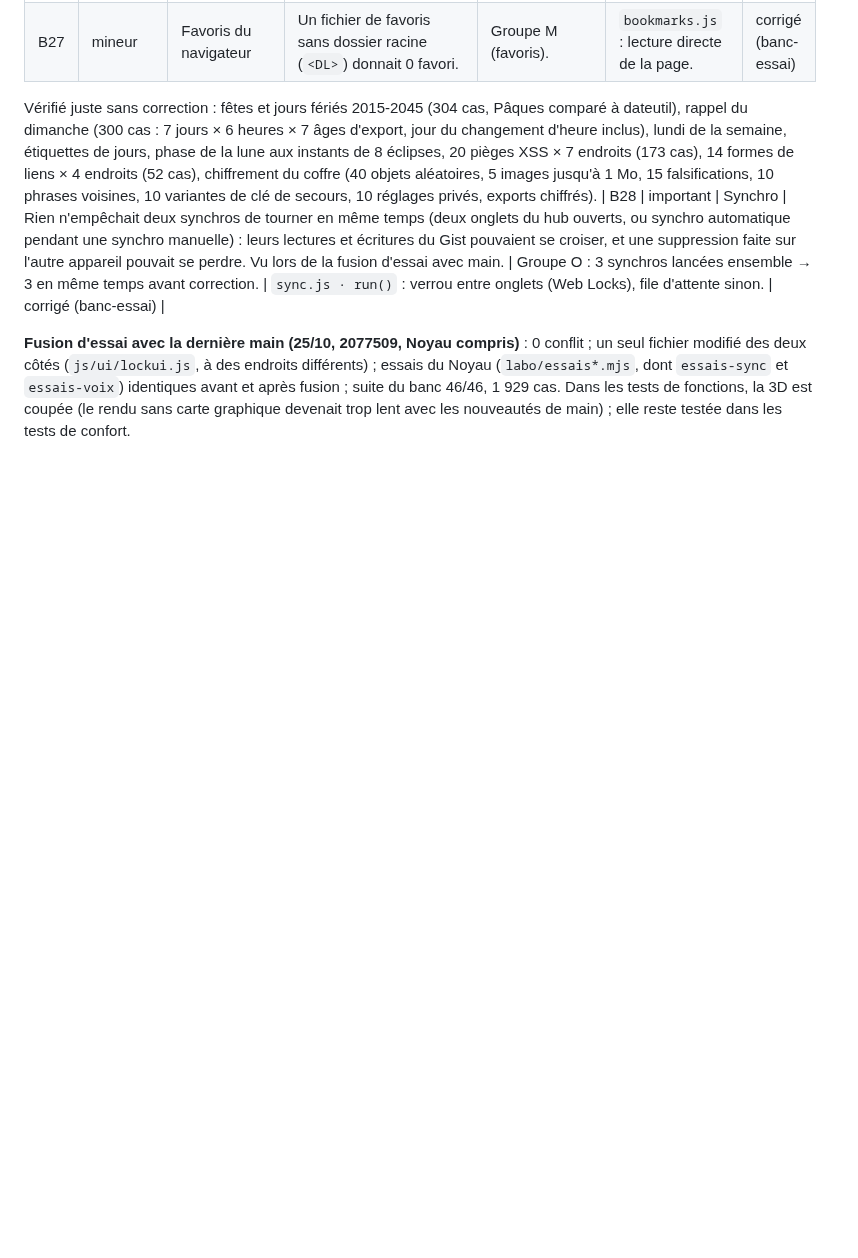
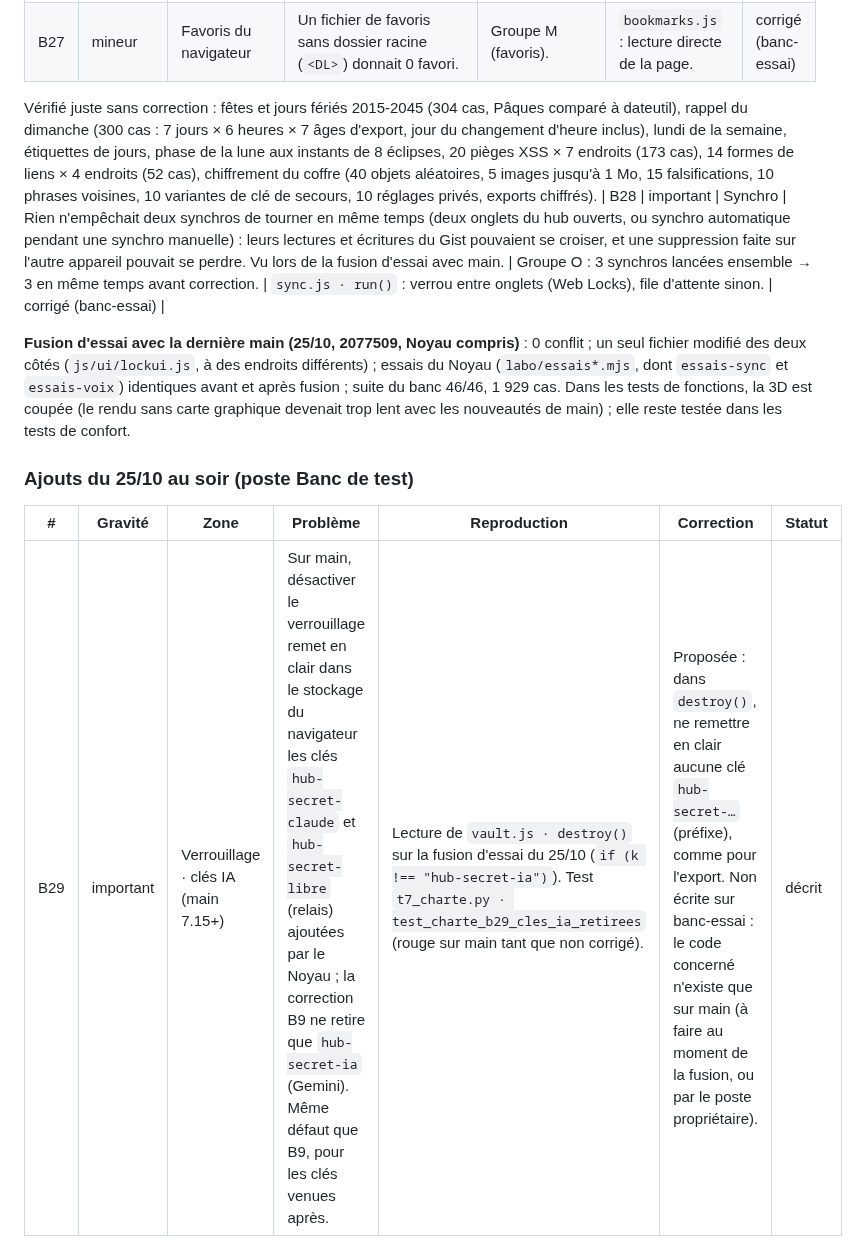
Before and after one commit to lulu78440/hub, a Markdown page: docs/banc-essai/rapport.md, the part around the change. Rendered like a GitHub page; blank space fills up the shorter version.

Commit message:
Banc de test : B29 au rapport, état de la mission du soir (tâche 1)
Co-Authored-By: Claude Opus 5.5 <noreply@anthropic.com>
Claude-Session: https://claude.ai/code/session_01VmyuBT6NNtonheCyg68935

```diff
--- a/docs/banc-essai/rapport.md
+++ b/docs/banc-essai/rapport.md
@@ -64,3 +64,9 @@ Vérifié juste sans correction : fêtes et jours fériés 2015-2045 (304 cas, P
 | B28 | important | Synchro | Rien n'empêchait deux synchros de tourner en même temps (deux onglets du hub ouverts, ou synchro automatique pendant une synchro manuelle) : leurs lectures et écritures du Gist pouvaient se croiser, et une suppression faite sur l'autre appareil pouvait se perdre. Vu lors de la fusion d'essai avec main. | Groupe O : 3 synchros lancées ensemble → 3 en même temps avant correction. | `sync.js · run()` : verrou entre onglets (Web Locks), file d'attente sinon. | corrigé (banc-essai) |
 
 **Fusion d'essai avec la dernière main (25/10, 2077509, Noyau compris)** : 0 conflit ; un seul fichier modifié des deux côtés (`js/ui/lockui.js`, à des endroits différents) ; essais du Noyau (`labo/essais*.mjs`, dont `essais-sync` et `essais-voix`) identiques avant et après fusion ; suite du banc 46/46, 1 929 cas. Dans les tests de fonctions, la 3D est coupée (le rendu sans carte graphique devenait trop lent avec les nouveautés de main) ; elle reste testée dans les tests de confort.
+
+### Ajouts du 25/10 au soir (poste Banc de test)
+
+| # | Gravité | Zone | Problème | Reproduction | Correction | Statut |
+| --- | --- | --- | --- | --- | --- | --- |
+| B29 | important | Verrouillage · clés IA (main 7.15+) | Sur main, désactiver le verrouillage remet en clair dans le stockage du navigateur les clés `hub-secret-claude` et `hub-secret-libre` (relais) ajoutées par le Noyau ; la correction B9 ne retire que `hub-secret-ia` (Gemini). Même défaut que B9, pour les clés venues après. | Lecture de `vault.js · destroy()` sur la fusion d'essai du 25/10 (`if (k !== "hub-secret-ia")`). Test `t7_charte.py · test_charte_b29_cles_ia_retirees` (rouge sur main tant que non corrigé). | Proposée : dans `destroy()`, ne remettre en clair aucune clé `hub-secret-…` (préfixe), comme pour l'export. Non écrite sur banc-essai : le code concerné n'existe que sur main (à faire au moment de la fusion, ou par le poste propriétaire). | décrit |
```
Also changed, not shown: docs/banc-essai/etat.md (+8 -0 lines).
